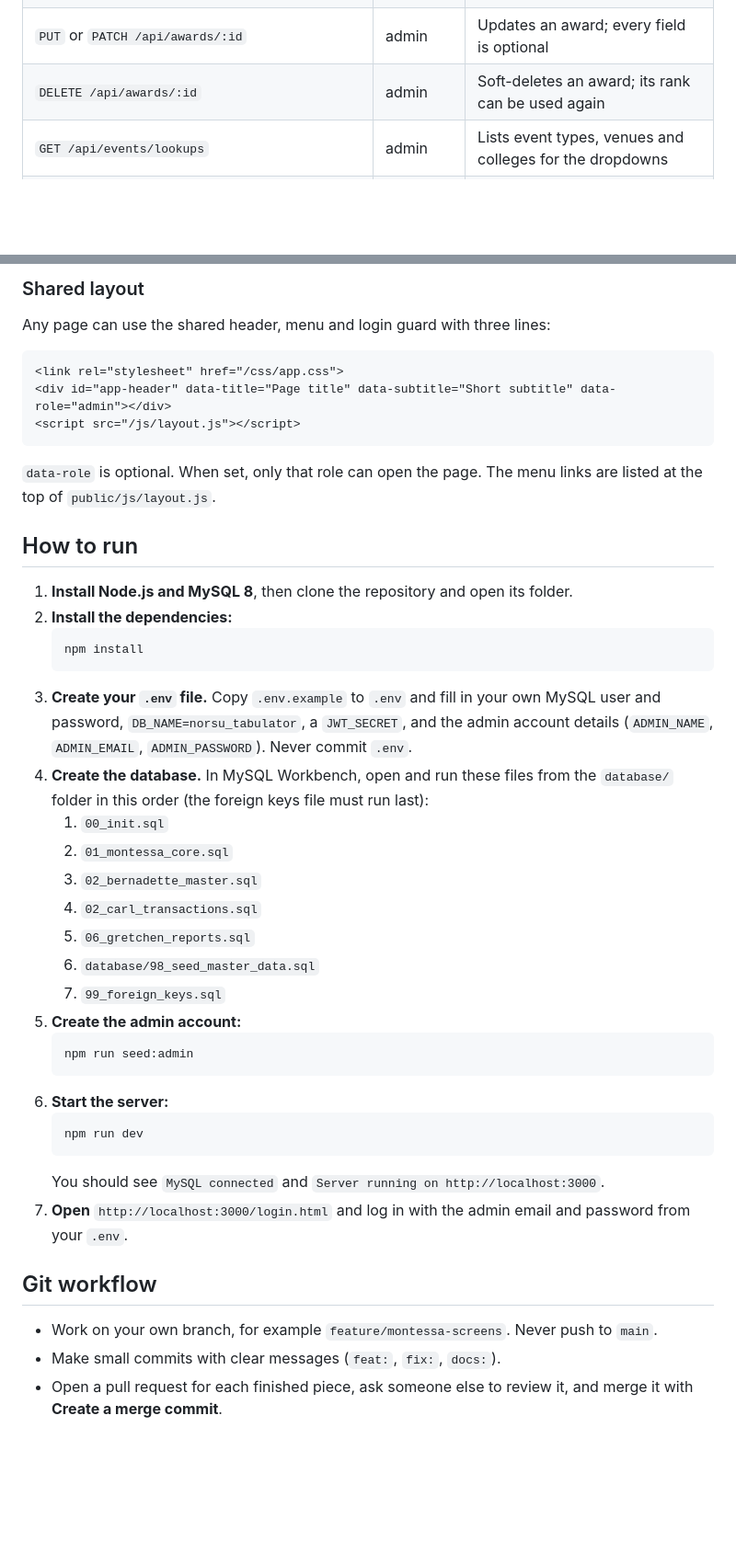
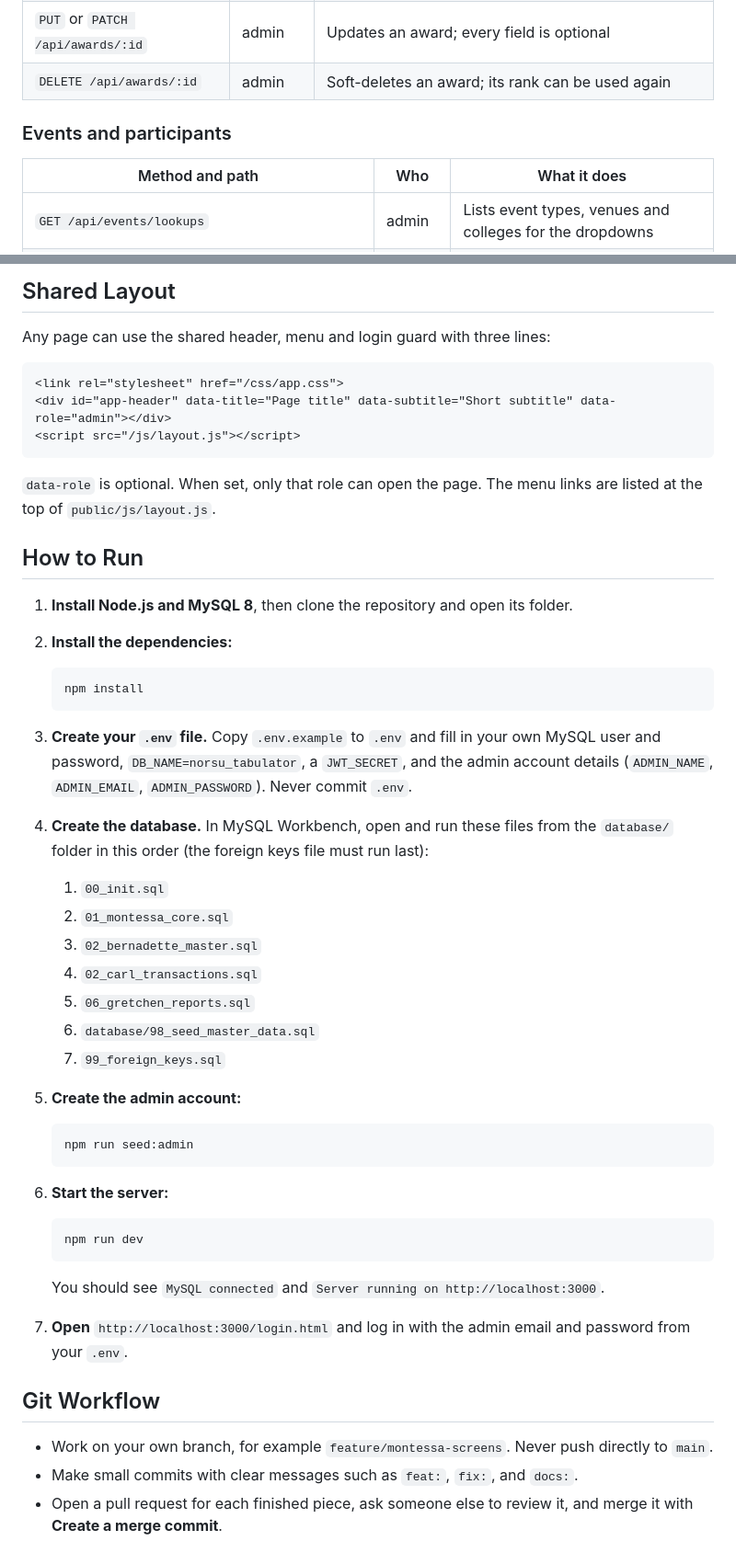
Before and after one commit to agguussttiinnee/NORSU_TABULATOR-SYSTEM_DBMS_SIA, a Markdown page: README.md, 2 parts joined by grey strips. Shown at 92% size. GitHub-like rendering; blank space fills up the shorter version.

````diff
--- a/README.md
+++ b/README.md
@@ -51,6 +60,11 @@ Cells stay blank until the member finishes that piece. The progress row stays bl
 | `POST /api/awards` | admin | Creates an award (the rank must be free for that event and category) |
 | `PUT` or `PATCH /api/awards/:id` | admin | Updates an award; every field is optional |
 | `DELETE /api/awards/:id` | admin | Soft-deletes an award; its rank can be used again |
+
+### Events and participants
+
+| Method and path | Who | What it does |
+|---|---|---|
 | `GET /api/events/lookups` | admin | Lists event types, venues and colleges for the dropdowns |
 | `GET /api/events/participants` | admin | Lists existing participants so one can be reused |
 | `GET /api/events` | admin | Lists active events |
@@ -78,5 +175,5 @@ Status codes used: `400` bad input, `401` missing or expired token, `403` not an
 
-### Shared layout
+## Shared Layout
 
 Any page can use the shared header, menu and login guard with three lines:
 
@@ -88,15 +185,18 @@ Any page can use the shared header, menu and login guard with three lines:
 
 `data-role` is optional. When set, only that role can open the page. The menu links are listed at the top of `public/js/layout.js`.
 
-## How to run
+## How to Run
 
 1. **Install Node.js and MySQL 8**, then clone the repository and open its folder.
 2. **Install the dependencies:**
-   ```
+
+   ```bash
    npm install
    ```
+
 3. **Create your `.env` file.** Copy `.env.example` to `.env` and fill in your own MySQL user and password, `DB_NAME=norsu_tabulator`, a `JWT_SECRET`, and the admin account details (`ADMIN_NAME`, `ADMIN_EMAIL`, `ADMIN_PASSWORD`). Never commit `.env`.
 4. **Create the database.** In MySQL Workbench, open and run these files from the `database/` folder in this order (the foreign keys file must run last):
+
    1. `00_init.sql`
    2. `01_montessa_core.sql`
    3. `02_bernadette_master.sql`
@@ -104,19 +204,25 @@ Any page can use the shared header, menu and login guard with three lines:
    5. `06_gretchen_reports.sql`
    6. `database/98_seed_master_data.sql`
    7. `99_foreign_keys.sql`
+
 5. **Create the admin account:**
-   ```
+
+   ```bash
    npm run seed:admin
    ```
+
 6. **Start the server:**
-   ```
+
+   ```bash
    npm run dev
    ```
+
    You should see `MySQL connected` and `Server running on http://localhost:3000`.
+
 7. **Open** `http://localhost:3000/login.html` and log in with the admin email and password from your `.env`.
 
-## Git workflow
+## Git Workflow
 
-- Work on your own branch, for example `feature/montessa-screens`. Never push to `main`.
-- Make small commits with clear messages (`feat:`, `fix:`, `docs:`).
+- Work on your own branch, for example `feature/montessa-screens`. Never push directly to `main`.
+- Make small commits with clear messages such as `feat:`, `fix:`, and `docs:`.
 - Open a pull request for each finished piece, ask someone else to review it, and merge it with **Create a merge commit**.
````
Also changed, not shown: other parts of README.md (+108 -16 lines).
